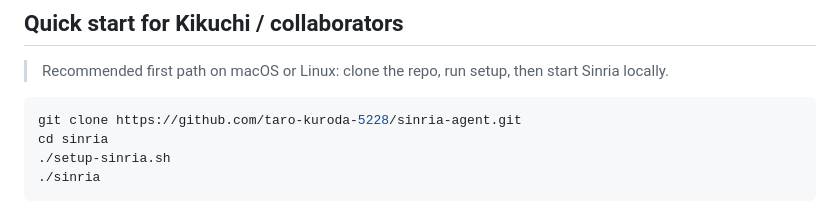
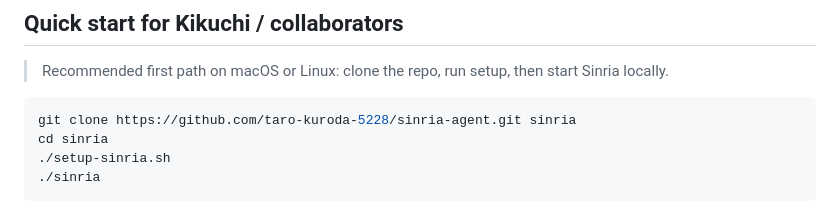
Before and after one commit to taro-kuroda-5228/sinria-agent, a Markdown page: README.md, the part around the change. GitHub-like rendering.

Commit message:
docs: fix quick start clone directory

````diff
--- a/README.md
+++ b/README.md
@@ -49,7 +49,7 @@ Some internals still retain Hermes-derived module names for compatibility while
 > Recommended first path on macOS or Linux: clone the repo, run setup, then start Sinria locally.
 
 ```bash
-git clone https://github.com/taro-kuroda-5228/sinria-agent.git
+git clone https://github.com/taro-kuroda-5228/sinria-agent.git sinria
 cd sinria
 ./setup-sinria.sh
 ./sinria
````
